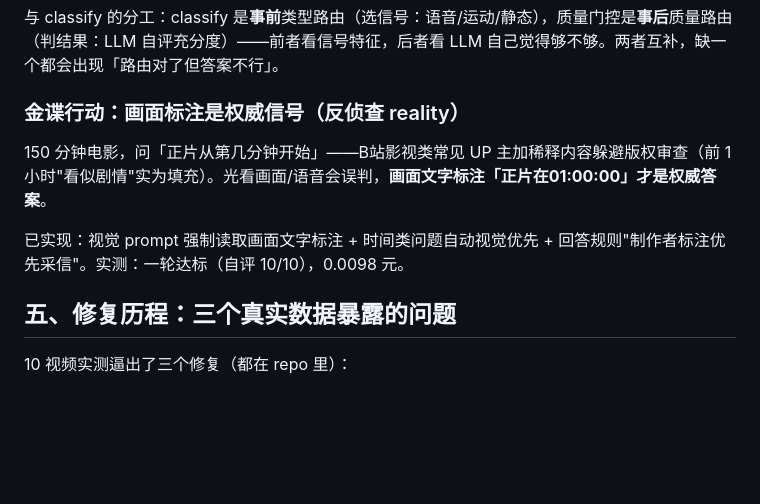
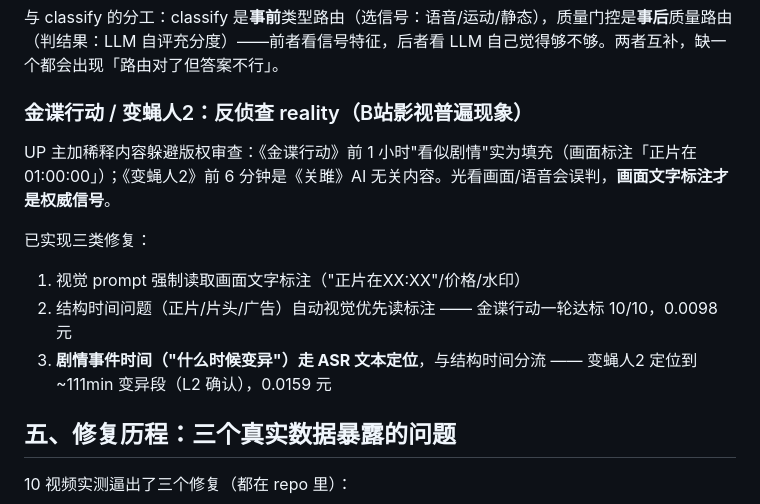
Before and after one commit to ilps2/live-clip, a Markdown page: docs/视频理解成本降99.9%.md, the part around the change. GitHub-like rendering; blank space fills up the shorter version.

Commit message:
docs: anti-censorship dilution prevalence (金谍行动/变蝇人2), structure-time vs plot-event routing

```diff
--- a/docs/视频理解成本降99.9%.md
+++ b/docs/视频理解成本降99.9%.md
@@ -126,11 +126,14 @@ avis.py prompt 视频_avis/
 
 与 classify 的分工：classify 是**事前**类型路由（选信号：语音/运动/静态），质量门控是**事后**质量路由（判结果：LLM 自评充分度）——前者看信号特征，后者看 LLM 自己觉得够不够。两者互补，缺一个都会出现「路由对了但答案不行」。
 
-### 金谍行动：画面标注是权威信号（反侦查 reality）
+### 金谍行动 / 变蝇人2：反侦查 reality（B站影视普遍现象）
 
-150 分钟电影，问「正片从第几分钟开始」——B站影视类常见 UP 主加稀释内容躲避版权审查（前 1 小时"看似剧情"实为填充）。光看画面/语音会误判，**画面文字标注「正片在01:00:00」才是权威答案**。
+UP 主加稀释内容躲避版权审查：《金谍行动》前 1 小时"看似剧情"实为填充（画面标注「正片在01:00:00」）；《变蝇人2》前 6 分钟是《关雎》AI 无关内容。光看画面/语音会误判，**画面文字标注才是权威信号**。
 
-已实现：视觉 prompt 强制读取画面文字标注 + 时间类问题自动视觉优先 + 回答规则"制作者标注优先采信"。实测：一轮达标（自评 10/10），0.0098 元。
+已实现三类修复：
+1. 视觉 prompt 强制读取画面文字标注（"正片在XX:XX"/价格/水印）
+2. 结构时间问题（正片/片头/广告）自动视觉优先读标注 —— 金谍行动一轮达标 10/10，0.0098 元
+3. **剧情事件时间（"什么时候变异"）走 ASR 文本定位**，与结构时间分流 —— 变蝇人2 定位到 ~111min 变异段（L2 确认），0.0159 元
 
 ## 五、修复历程：三个真实数据暴露的问题
 
```
